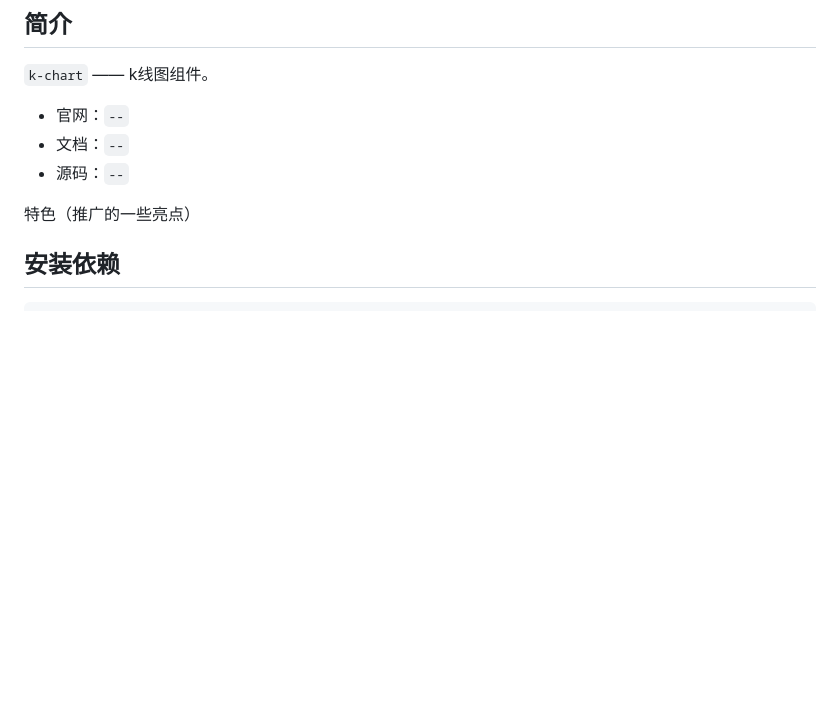
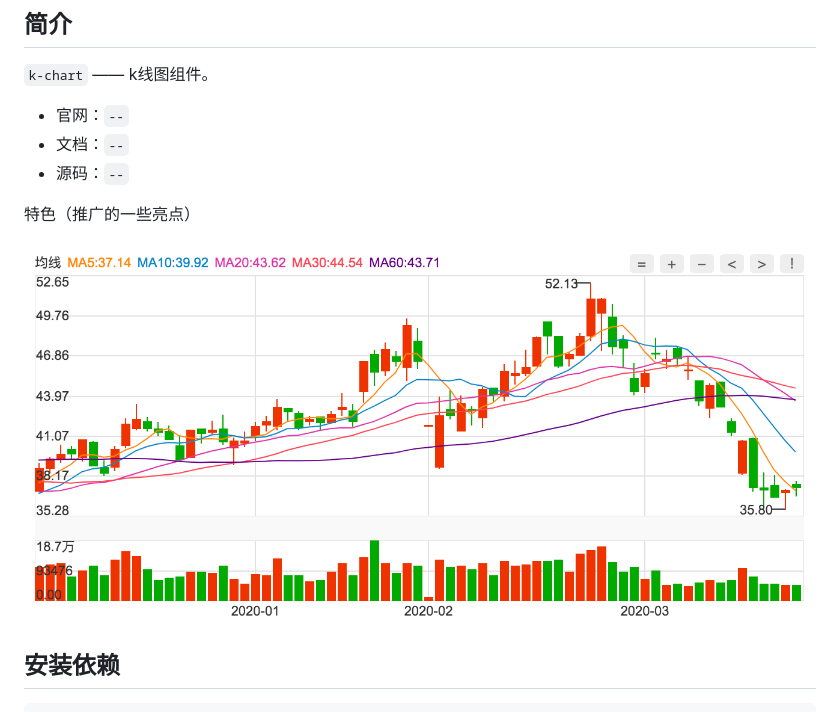
Before and after one commit to kaiyu5609/k-chart, a Markdown page: README.md, the part around the change. GitHub-like rendering; pictures changed too: kline.png (added); blank space fills up the shorter version.

Commit message:
图形图片效果展示

````diff
--- a/README.md
+++ b/README.md
@@ -8,6 +8,8 @@
 - 源码：`--`
 
 特色（推广的一些亮点）
+
+![Alt text](kline.png)
 
 ## 安装依赖
 ```js
````
